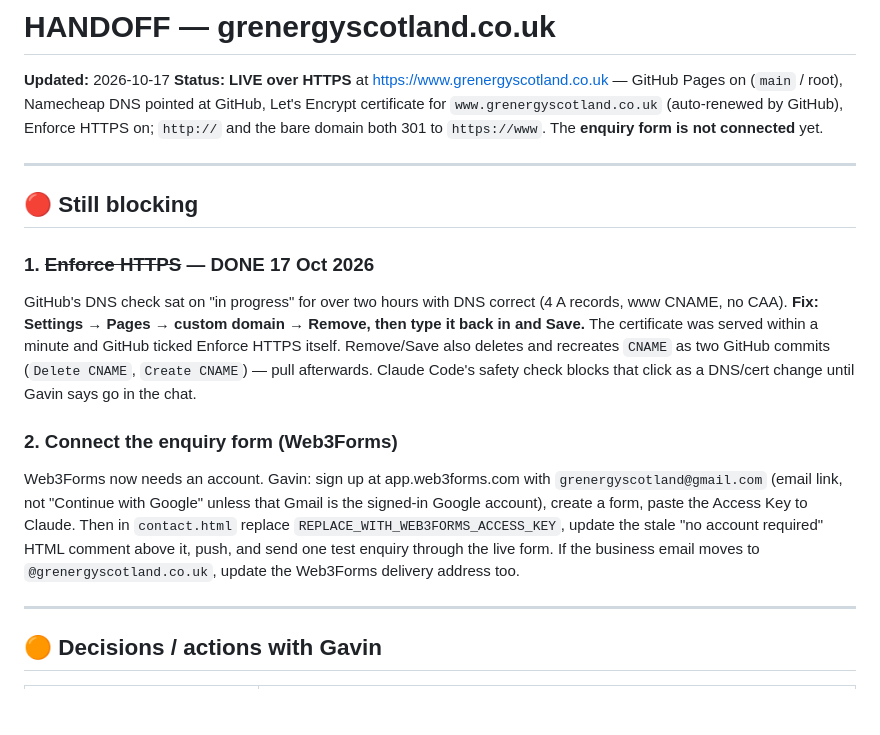
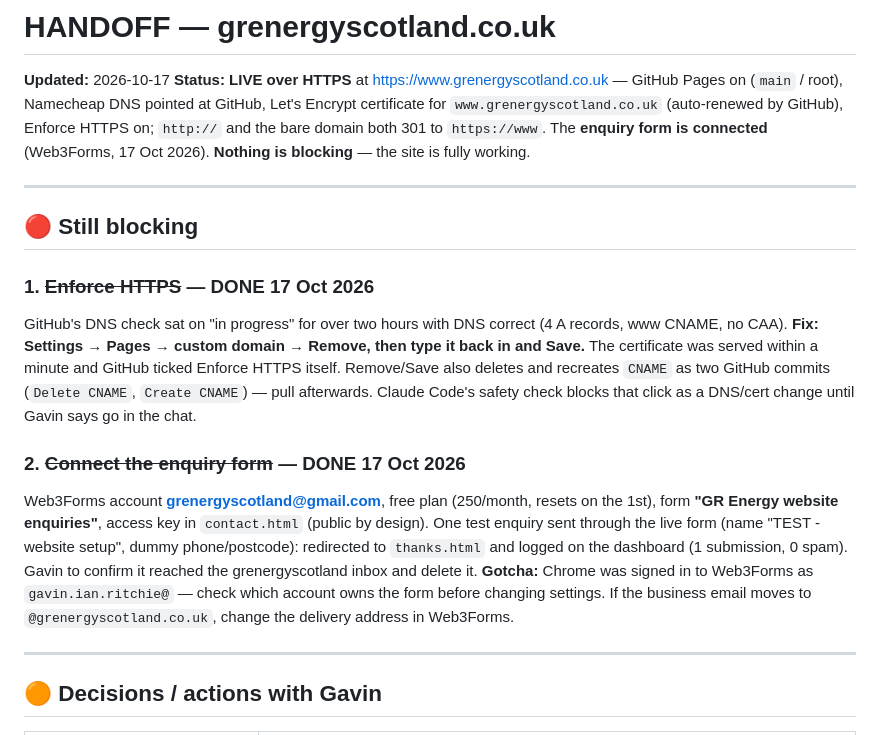
Before and after one commit to girgas88-jpg/grenergyscotland-site, a Markdown page: HANDOFF.md, the part around the change. Rendered like a GitHub page; blank space fills up the shorter version.

Commit message:
HANDOFF/CLAUDE: enquiry form connected and tested
Co-Authored-By: Claude Opus 5.5 (1M context) <noreply@anthropic.com>

```diff
--- a/HANDOFF.md
+++ b/HANDOFF.md
@@ -5,7 +5,8 @@
 GitHub Pages on (`main` / root), Namecheap DNS pointed at GitHub, Let's
 Encrypt certificate for `www.grenergyscotland.co.uk` (auto-renewed by GitHub),
 Enforce HTTPS on; `http://` and the bare domain both 301 to `https://www`.
-The **enquiry form is not connected** yet.
+The **enquiry form is connected** (Web3Forms, 17 Oct 2026). **Nothing is
+blocking** — the site is fully working.
 
 ---
 
@@ -21,16 +22,17 @@ recreates `CNAME` as two GitHub commits (`Delete CNAME`, `Create CNAME`) —
 pull afterwards. Claude Code's safety check blocks that click as a
 DNS/cert change until Gavin says go in the chat.
 
-### 2. Connect the enquiry form (Web3Forms)
+### 2. ~~Connect the enquiry form~~ — DONE 17 Oct 2026
 
-Web3Forms now needs an account. Gavin: sign up at app.web3forms.com with
-`grenergyscotland@gmail.com` (email link, not "Continue with Google" unless
-that Gmail is the signed-in Google account), create a form, paste the Access
-Key to Claude. Then in `contact.html` replace
-`REPLACE_WITH_WEB3FORMS_ACCESS_KEY`, update the stale "no account required"
-HTML comment above it, push, and send one test enquiry through the live form.
-If the business email moves to `@grenergyscotland.co.uk`, update the
-Web3Forms delivery address too.
+Web3Forms account **grenergyscotland@gmail.com**, free plan (250/month,
+resets on the 1st), form **"GR Energy website enquiries"**, access key in
+`contact.html` (public by design). One test enquiry sent through the live
+form (name "TEST - website setup", dummy phone/postcode): redirected to
+`thanks.html` and logged on the dashboard (1 submission, 0 spam). Gavin to
+confirm it reached the grenergyscotland inbox and delete it.
+**Gotcha:** Chrome was signed in to Web3Forms as `gavin.ian.ritchie@` — check
+which account owns the form before changing settings. If the business email
+moves to `@grenergyscotland.co.uk`, change the delivery address in Web3Forms.
 
 ---
 
```
Also changed, not shown: CLAUDE.md (+1 -1 lines).
